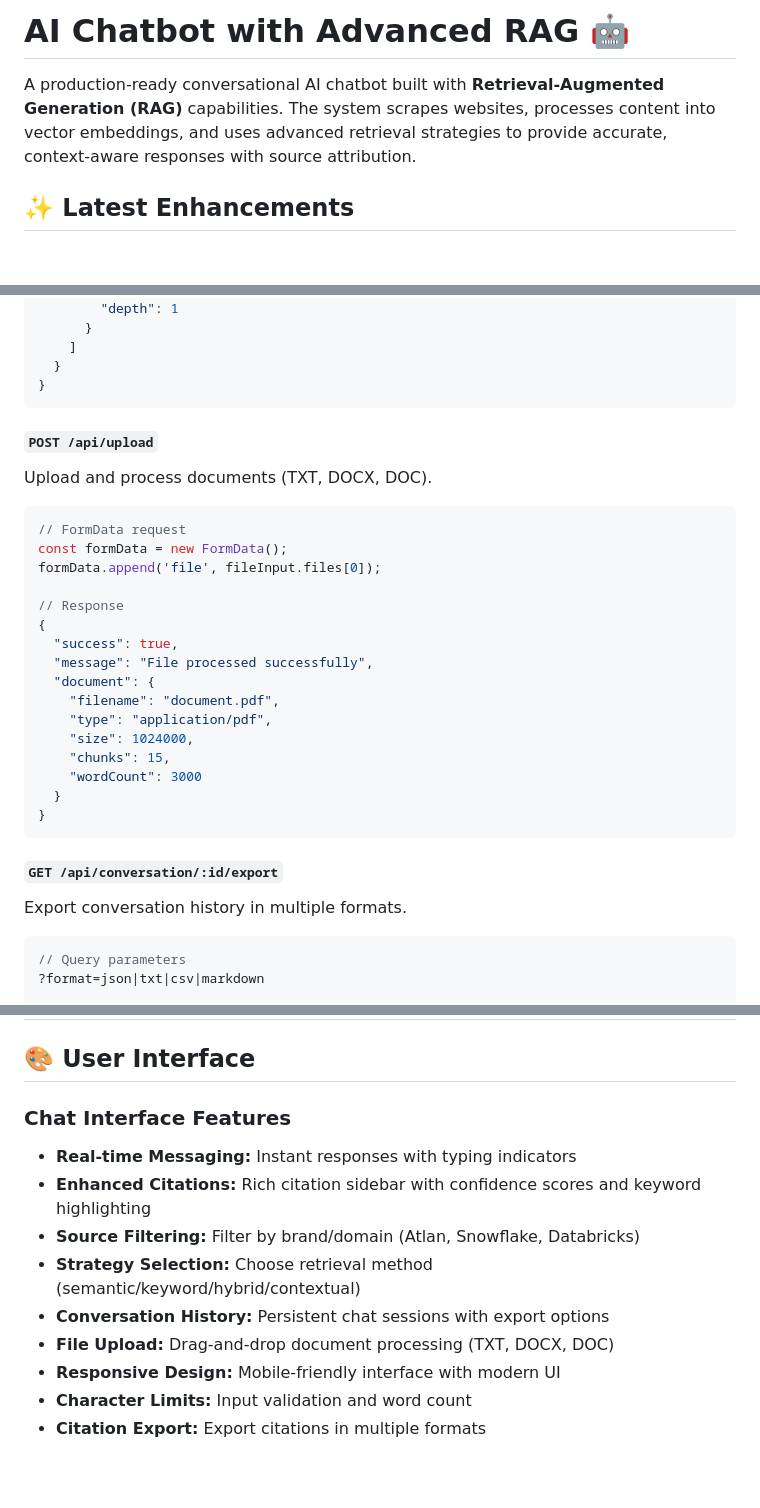
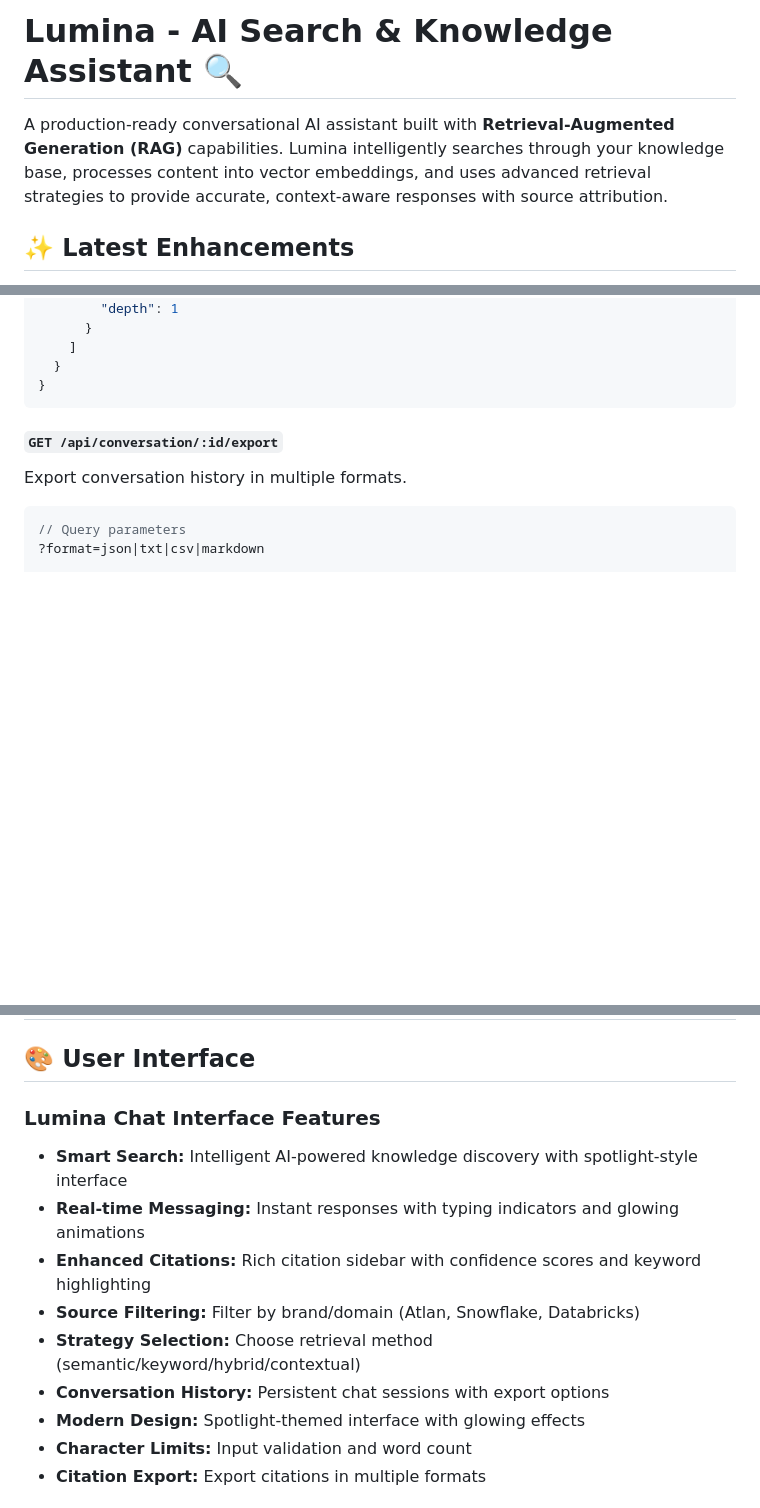
Before and after one commit to skurup/ai-chatbot-rag, a Markdown page: README.md, 3 parts joined by grey strips. Rendered like a GitHub page; blank space fills up the shorter version.

Commit message:
docs: Update README for Lumina rebranding and current features
- Rebranded title to 'Lumina - AI Search & Knowledge Assistant'
- Updated description to reflect spotlight theme
- Removed outdated file upload feature references
- Enhanced interface descriptions with Lumina branding
- Updated deployment examples with new naming

````diff
--- a/README.md
+++ b/README.md
@@ -1,6 +1,6 @@
-# AI Chatbot with Advanced RAG 🤖
+# Lumina - AI Search & Knowledge Assistant 🔍
 
-A production-ready conversational AI chatbot built with **Retrieval-Augmented Generation (RAG)** capabilities. The system scrapes websites, processes content into vector embeddings, and uses advanced retrieval strategies to provide accurate, context-aware responses with source attribution.
+A production-ready conversational AI assistant built with **Retrieval-Augmented Generation (RAG)** capabilities. Lumina intelligently searches through your knowledge base, processes content into vector embeddings, and uses advanced retrieval strategies to provide accurate, context-aware responses with source attribution.
 
 ## ✨ **Latest Enhancements**
 
@@ -314,27 +310,6 @@ Add single URL to knowledge base with recursive scraping.
 }
 ```
 
-#### `POST /api/upload`
-Upload and process documents (TXT, DOCX, DOC).
-
-```javascript
-// FormData request
-const formData = new FormData();
-formData.append('file', fileInput.files[0]);
-
-// Response
-{
-  "success": true,
-  "message": "File processed successfully",
-  "document": {
-    "filename": "document.pdf",
-    "type": "application/pdf",
-    "size": 1024000,
-    "chunks": 15,
-    "wordCount": 3000
-  }
-}
-```
 
 #### `GET /api/conversation/:id/export`
 Export conversation history in multiple formats.
@@ -535,15 +510,15 @@ npm run dev
 
 ## 🎨 User Interface
 
-### Chat Interface Features
+### Lumina Chat Interface Features
 
-- **Real-time Messaging:** Instant responses with typing indicators
+- **Smart Search:** Intelligent AI-powered knowledge discovery with spotlight-style interface
+- **Real-time Messaging:** Instant responses with typing indicators and glowing animations
 - **Enhanced Citations:** Rich citation sidebar with confidence scores and keyword highlighting
 - **Source Filtering:** Filter by brand/domain (Atlan, Snowflake, Databricks)
 - **Strategy Selection:** Choose retrieval method (semantic/keyword/hybrid/contextual)
 - **Conversation History:** Persistent chat sessions with export options
-- **File Upload:** Drag-and-drop document processing (TXT, DOCX, DOC)
-- **Responsive Design:** Mobile-friendly interface with modern UI
+- **Modern Design:** Spotlight-themed interface with glowing effects
 - **Character Limits:** Input validation and word count
 - **Citation Export:** Export citations in multiple formats
 
````
Also changed, not shown: other parts of README.md (+6 -11 lines).
